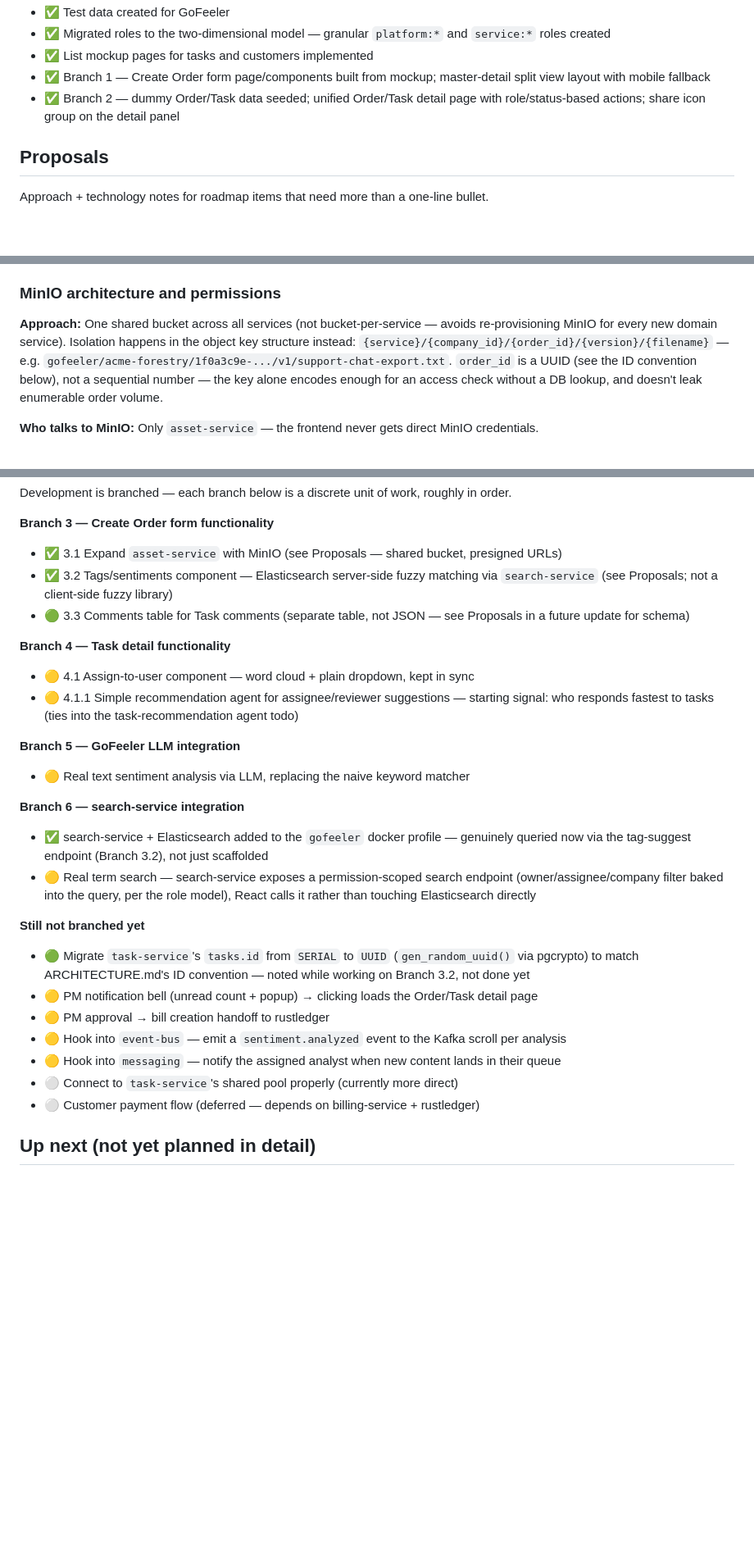
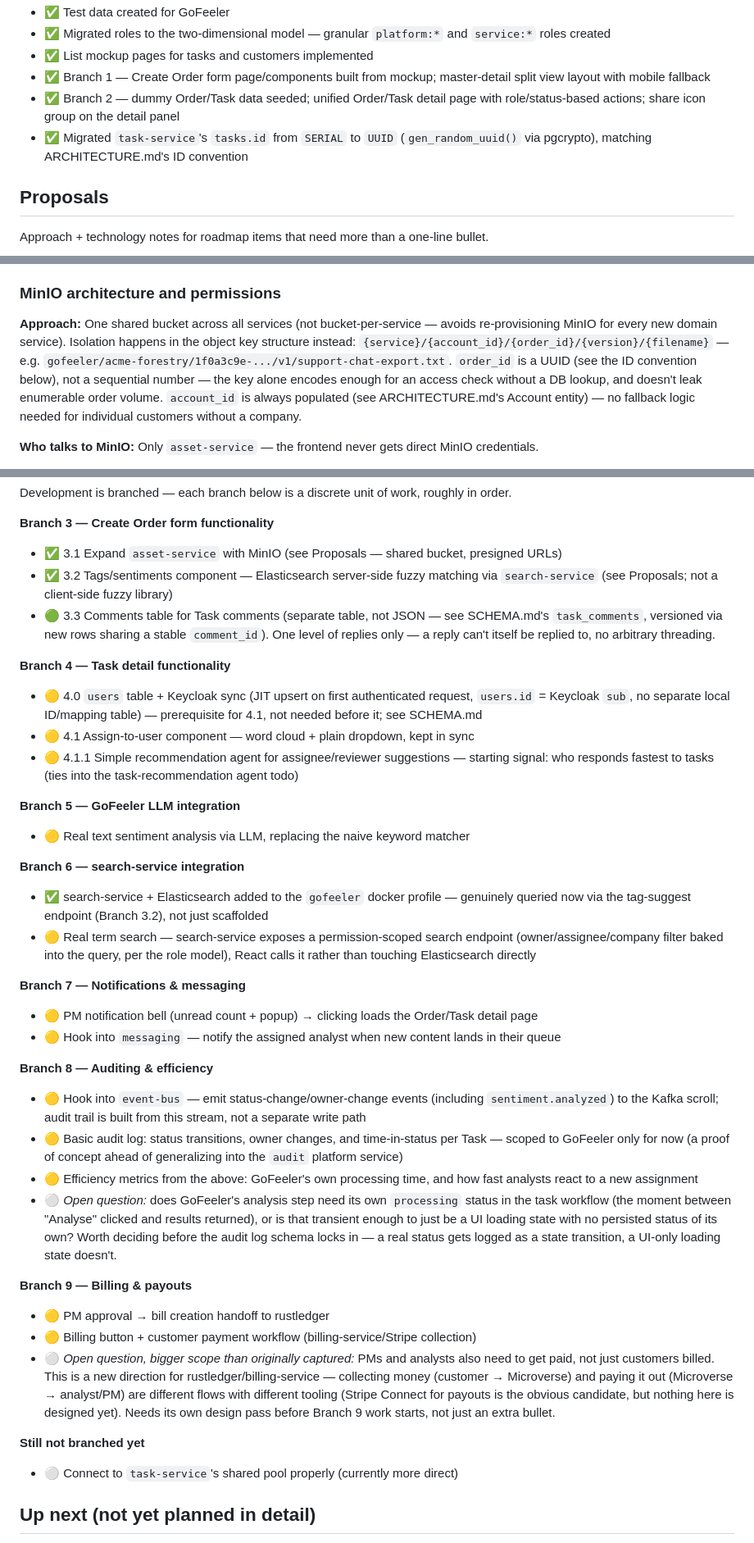
Before and after one commit to jaydevtechie-stack/microverse_hq, a Markdown page: ROADMAP.md, 3 parts joined by grey strips. Shown at 82% size. GitHub-like rendering; blank space fills up the shorter version.

Commit message:
docs: reconcile ROADMAP.md, add one-level-replies note to 3.3

```diff
--- a/ROADMAP.md
+++ b/ROADMAP.md
@@ -14,6 +14,7 @@ What's getting built, roughly in order. See `ARCHITECTURE.md` for the decisions
 - ✅ List mockup pages for tasks and customers implemented
 - ✅ Branch 1 — Create Order form page/components built from mockup; master-detail split view layout with mobile fallback
 - ✅ Branch 2 — dummy Order/Task data seeded; unified Order/Task detail page with role/status-based actions; share icon group on the detail panel
+- ✅ Migrated `task-service`'s `tasks.id` from `SERIAL` to `UUID` (`gen_random_uuid()` via pgcrypto), matching ARCHITECTURE.md's ID convention
 
 
 ## Proposals
@@ -28,7 +29,7 @@ Approach + technology notes for roadmap items that need more than a one-line bul
 **Implemented as:** `GET /tags/suggest?q=` on search-service, proxied through nginx at `/api/tags`. Fuzziness alone turned out not to be enough — edit distance between a short in-progress prefix ("urg") and the full word ("urgency") is way past what `fuzziness: AUTO` allows, so early keystrokes returned nothing. Fixed with a `bool`/`should` combining `match_bool_prefix` (catches mid-typing) and the fuzzy `match` (catches typos on an otherwise-complete word, e.g. "urgncy"). `POST /tags` does the upsert-or-bump-usage_count on pick/create, matched case-insensitively via a `name.keyword` field with a lowercase normalizer. `name.keyword` (not analyzed `name`) is deliberate for that lookup — fuzzy/prefix matching is for suggestions, not for deciding whether a submitted tag is "the same" as an existing one. Index gets seeded with the starter sentiment vocabulary (Positive/Negative/.../Escalation) on first creation only.
 
 ### MinIO architecture and permissions
-**Approach:** One shared bucket across all services (not bucket-per-service — avoids re-provisioning MinIO for every new domain service). Isolation happens in the object key structure instead: `{service}/{company_id}/{order_id}/{version}/{filename}` — e.g. `gofeeler/acme-forestry/1f0a3c9e-.../v1/support-chat-export.txt`. `order_id` is a UUID (see the ID convention below), not a sequential number — the key alone encodes enough for an access check without a DB lookup, and doesn't leak enumerable order volume.
+**Approach:** One shared bucket across all services (not bucket-per-service — avoids re-provisioning MinIO for every new domain service). Isolation happens in the object key structure instead: `{service}/{account_id}/{order_id}/{version}/{filename}` — e.g. `gofeeler/acme-forestry/1f0a3c9e-.../v1/support-chat-export.txt`. `order_id` is a UUID (see the ID convention below), not a sequential number — the key alone encodes enough for an access check without a DB lookup, and doesn't leak enumerable order volume. `account_id` is always populated (see ARCHITECTURE.md's Account entity) — no fallback logic needed for individual customers without a company.
 
 **Who talks to MinIO:** Only `asset-service` — the frontend never gets direct MinIO credentials.
 - Upload: frontend requests a presigned PUT URL from asset-service, which checks `platform:customer` + `service:{x}` + order ownership before minting a short-lived URL. Frontend uploads directly to MinIO from there.
@@ -89,9 +90,10 @@ Development is branched — each branch below is a discrete unit of work, roughl
 **Branch 3 — Create Order form functionality**
 - ✅ 3.1 Expand `asset-service` with MinIO (see Proposals — shared bucket, presigned URLs)
 - ✅ 3.2 Tags/sentiments component — Elasticsearch server-side fuzzy matching via `search-service` (see Proposals; not a client-side fuzzy library)
-- 🟢 3.3 Comments table for Task comments (separate table, not JSON — see Proposals in a future update for schema)
+- 🟢 3.3 Comments table for Task comments (separate table, not JSON — see SCHEMA.md's `task_comments`, versioned via new rows sharing a stable `comment_id`). One level of replies only — a reply can't itself be replied to, no arbitrary threading.
 
 **Branch 4 — Task detail functionality**
+- 🟡 4.0 `users` table + Keycloak sync (JIT upsert on first authenticated request, `users.id` = Keycloak `sub`, no separate local ID/mapping table) — prerequisite for 4.1, not needed before it; see SCHEMA.md
 - 🟡 4.1 Assign-to-user component — word cloud + plain dropdown, kept in sync
 - 🟡 4.1.1 Simple recommendation agent for assignee/reviewer suggestions — starting signal: who responds fastest to tasks (ties into the task-recommendation agent todo)
 
@@ -102,14 +104,23 @@ Development is branched — each branch below is a discrete unit of work, roughl
 - ✅ search-service + Elasticsearch added to the `gofeeler` docker profile — genuinely queried now via the tag-suggest endpoint (Branch 3.2), not just scaffolded
 - 🟡 Real term search — search-service exposes a permission-scoped search endpoint (owner/assignee/company filter baked into the query, per the role model), React calls it rather than touching Elasticsearch directly
 
+**Branch 7 — Notifications & messaging**
+- 🟡 PM notification bell (unread count + popup) → clicking loads the Order/Task detail page
+- 🟡 Hook into `messaging` — notify the assigned analyst when new content lands in their queue
+
+**Branch 8 — Auditing & efficiency**
+- 🟡 Hook into `event-bus` — emit status-change/owner-change events (including `sentiment.analyzed`) to the Kafka scroll; audit trail is built from this stream, not a separate write path
+- 🟡 Basic audit log: status transitions, owner changes, and time-in-status per Task — scoped to GoFeeler only for now (a proof of concept ahead of generalizing into the `audit` platform service)
+- 🟡 Efficiency metrics from the above: GoFeeler's own processing time, and how fast analysts react to a new assignment
+- ⚪ *Open question:* does GoFeeler's analysis step need its own `processing` status in the task workflow (the moment between "Analyse" clicked and results returned), or is that transient enough to just be a UI loading state with no persisted status of its own? Worth deciding before the audit log schema locks in — a real status gets logged as a state transition, a UI-only loading state doesn't.
+
+**Branch 9 — Billing & payouts**
+- 🟡 PM approval → bill creation handoff to rustledger
+- 🟡 Billing button + customer payment workflow (billing-service/Stripe collection)
+- ⚪ *Open question, bigger scope than originally captured:* PMs and analysts also need to get paid, not just customers billed. This is a new direction for rustledger/billing-service — collecting money (customer → Microverse) and paying it out (Microverse → analyst/PM) are different flows with different tooling (Stripe Connect for payouts is the obvious candidate, but nothing here is designed yet). Needs its own design pass before Branch 9 work starts, not just an extra bullet.
+
 **Still not branched yet**
-- 🟢 Migrate `task-service`'s `tasks.id` from `SERIAL` to `UUID` (`gen_random_uuid()` via pgcrypto) to match ARCHITECTURE.md's ID convention — noted while working on Branch 3.2, not done yet
-- 🟡 PM notification bell (unread count + popup) → clicking loads the Order/Task detail page
-- 🟡 PM approval → bill creation handoff to rustledger
-- 🟡 Hook into `event-bus` — emit a `sentiment.analyzed` event to the Kafka scroll per analysis
-- 🟡 Hook into `messaging` — notify the assigned analyst when new content lands in their queue
 - ⚪ Connect to `task-service`'s shared pool properly (currently more direct)
-- ⚪ Customer payment flow (deferred — depends on billing-service + rustledger)
 
 ## Up next (not yet planned in detail)
 
```
